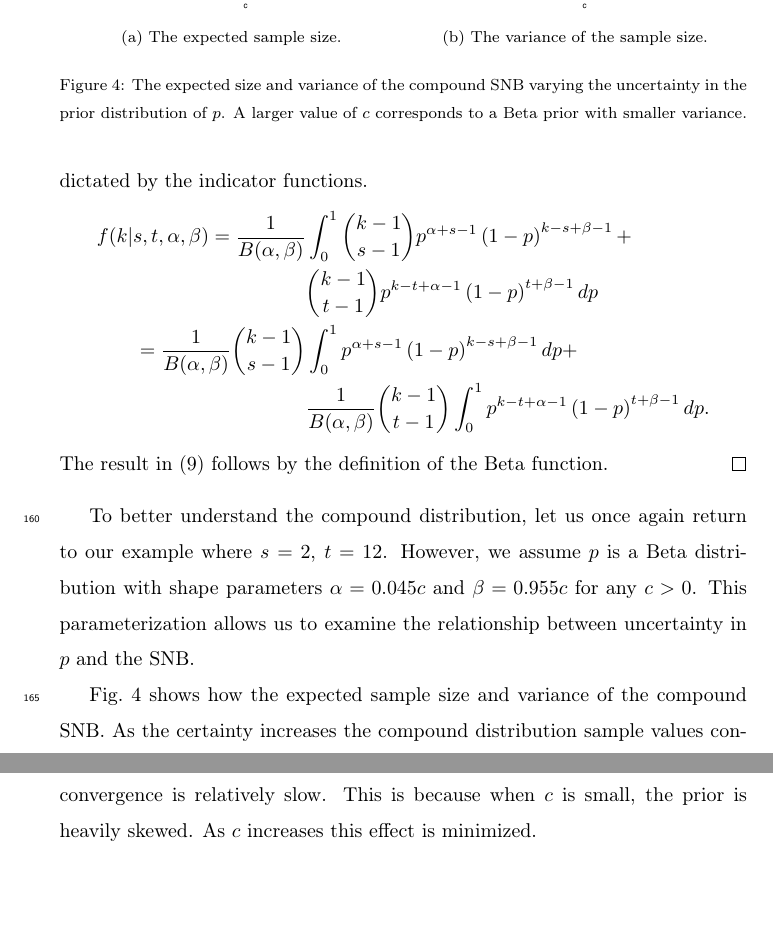
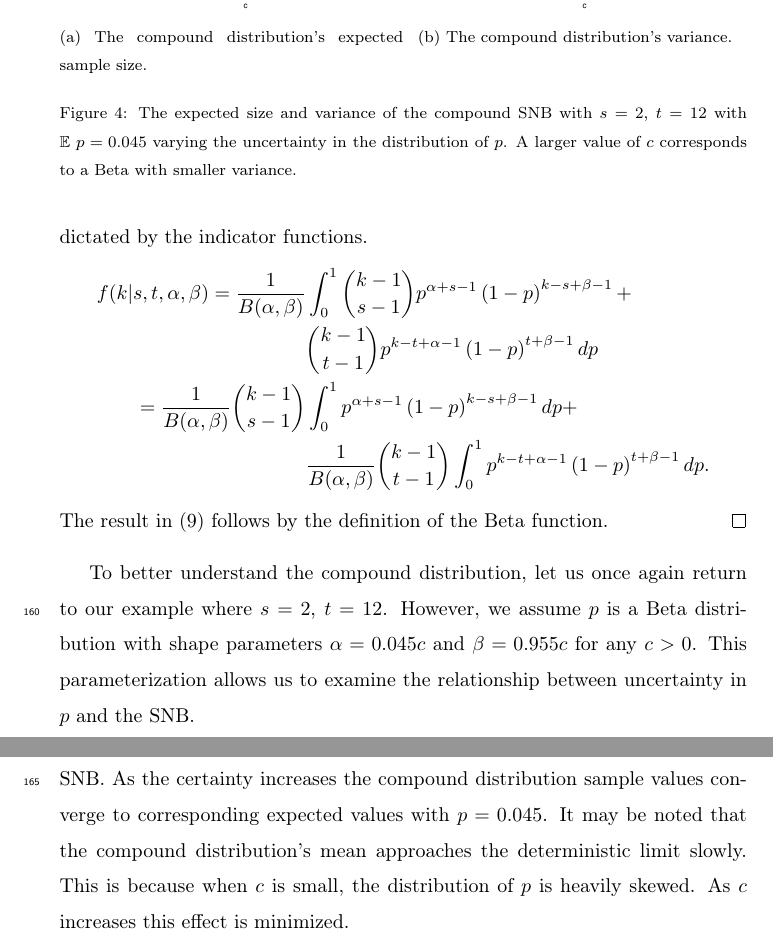
Before and after one commit to kaneplusplus/snb-paper, a LaTeX paper (stat-and-prob-letters/snb-paper.tex): two parts of pages 11 and 12 of 13, joined at a grey line, cut so that both start at the same text, the shorter picture padded with empty space. Compiled offline with pdfLaTeX.

Commit message:
More changes based on Dan’s comments.

```diff
--- a/stat-and-prob-letters/snb-paper.tex
+++ b/stat-and-prob-letters/snb-paper.tex
@@ -508,13 +507,14 @@ uncertainty in $p$ and the SNB.
 
 \begin{figure}[t!]
 \centering
-\subfloat[The expected sample size.]{\includegraphics[width=0.5\textwidth]{bayesian-sample-expectation.pdf}}
+\subfloat[The compound distribution's expected sample size.]{\includegraphics[width=0.5\textwidth]{bayesian-sample-expectation.pdf}}
 \hfill
-\subfloat[The variance of the sample size.]{\includegraphics[width=0.5\textwidth]{bayesian-sample-variance.pdf}}
+\subfloat[The compound distribution's variance.]{\includegraphics[width=0.5\textwidth]{bayesian-sample-variance.pdf}}
 \caption{
-The expected size and variance of the compound SNB varying the uncertainty
-in the prior distribution of $p$. A larger value of $c$
-corresponds to a Beta prior with smaller variance.
+The expected size and variance of the compound SNB with $s=2$, $t=12$
+with $\mathbb{E}\ p = 0.045$ varying the uncertainty
+in the distribution of $p$. A larger value of $c$
+corresponds to a Beta with smaller variance.
 }
 \label{fig:bayesian-sample-size}
 \end{figure}
@@ -523,9 +523,10 @@ Fig.~\ref{fig:bayesian-sample-size} shows how the expected sample size
 and variance of the compound SNB. As the certainty increases the
 compound distribution sample values converge to corresponding expected
 values with
-$p = 0.045$. It may be noted that convergence is relatively slow. This
-is because when $c$ is small, the prior is heavily skewed. As $c$ increases
-this effect is minimized.
+$p = 0.045$. It may be noted that the compound distribution's mean
+approaches the deterministic limit slowly. This
+is because when $c$ is small, the distribution of $p$ is heavily skewed.
+As $c$ increases this effect is minimized.
 
 Slow convergence in the mean will occur when $p$ takes values close to
 zero or one. In these cases it may be preferable to select shape parameters
```
Also changed, not shown: stat-and-prob-letters/snb-paper.tex (23 more changed lines), 1 other file.
